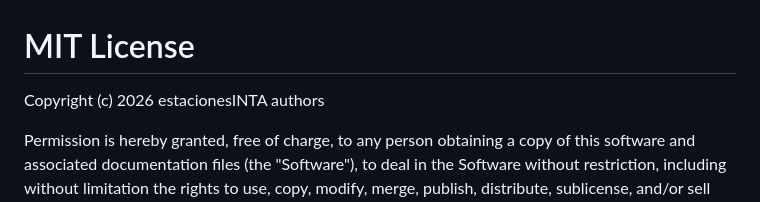
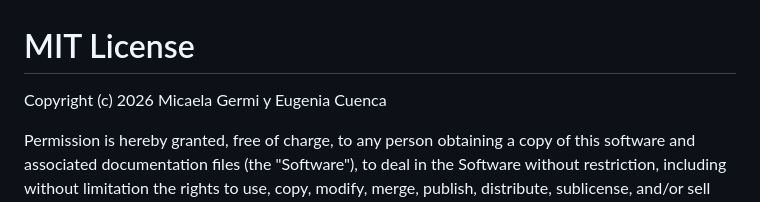
Before and after one commit to MicaelaGermi04/estacionesINTA, a Markdown page: LICENSE.md, the part around the change. Rendered like a GitHub page.

```diff
--- a/LICENSE.md
+++ b/LICENSE.md
@@ -1,6 +1,6 @@
 # MIT License
 
-Copyright (c) 2026 estacionesINTA authors
+Copyright (c) 2026 Micaela Germi y Eugenia Cuenca
 
 Permission is hereby granted, free of charge, to any person obtaining a copy
 of this software and associated documentation files (the "Software"), to deal
```
Also changed, not shown: .github/CONTRIBUTING.md (added, +47 -0 lines), README.md (+16 -0 lines), man/figures/README-grafico-1.png, 3 other files.
